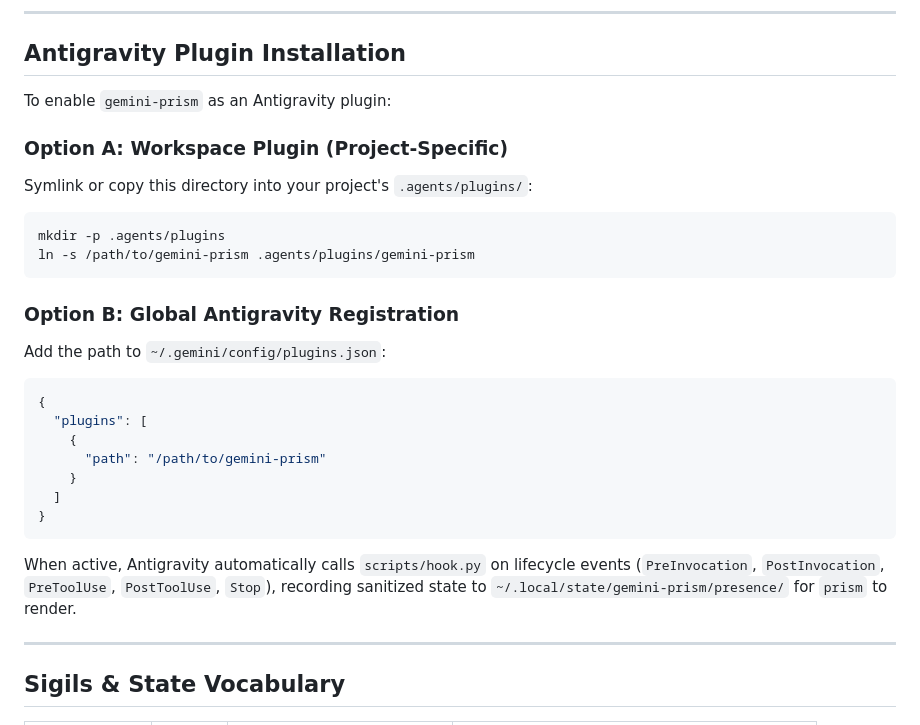
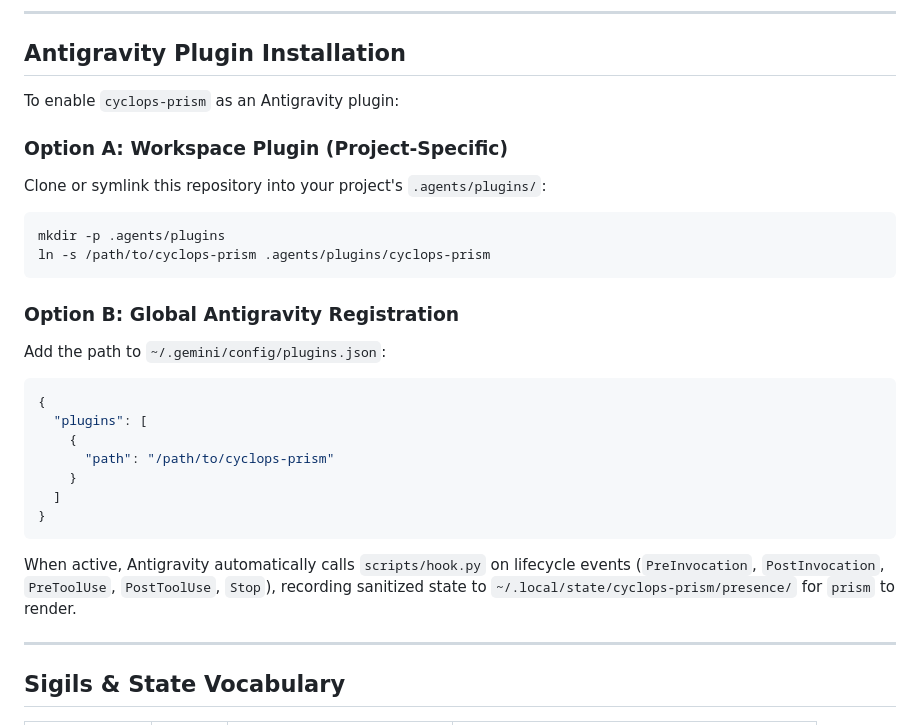
Before and after one commit to CyclopsEyeTeam/cyclops-prism, a Markdown page: README.md, the part around the change. Drawn GitHub-style.

Commit message:
docs: clarify cyclops-prism installation paths in README

````diff
--- a/README.md
+++ b/README.md
@@ -94,13 +94,13 @@ set -g status-right "#(prism --once --plain | grep -o 'Prism.*' | head -n 1) | %
 
 ## Antigravity Plugin Installation
 
-To enable `gemini-prism` as an Antigravity plugin:
+To enable `cyclops-prism` as an Antigravity plugin:
 
 ### Option A: Workspace Plugin (Project-Specific)
-Symlink or copy this directory into your project's `.agents/plugins/`:
+Clone or symlink this repository into your project's `.agents/plugins/`:
 ```bash
 mkdir -p .agents/plugins
-ln -s /path/to/gemini-prism .agents/plugins/gemini-prism
+ln -s /path/to/cyclops-prism .agents/plugins/cyclops-prism
 ```
 
 ### Option B: Global Antigravity Registration
@@ -109,13 +109,13 @@ Add the path to `~/.gemini/config/plugins.json`:
 {
   "plugins": [
     {
-      "path": "/path/to/gemini-prism"
+      "path": "/path/to/cyclops-prism"
     }
   ]
 }
 ```
 
-When active, Antigravity automatically calls `scripts/hook.py` on lifecycle events (`PreInvocation`, `PostInvocation`, `PreToolUse`, `PostToolUse`, `Stop`), recording sanitized state to `~/.local/state/gemini-prism/presence/` for `prism` to render.
+When active, Antigravity automatically calls `scripts/hook.py` on lifecycle events (`PreInvocation`, `PostInvocation`, `PreToolUse`, `PostToolUse`, `Stop`), recording sanitized state to `~/.local/state/cyclops-prism/presence/` for `prism` to render.
 
 ---
 
````
